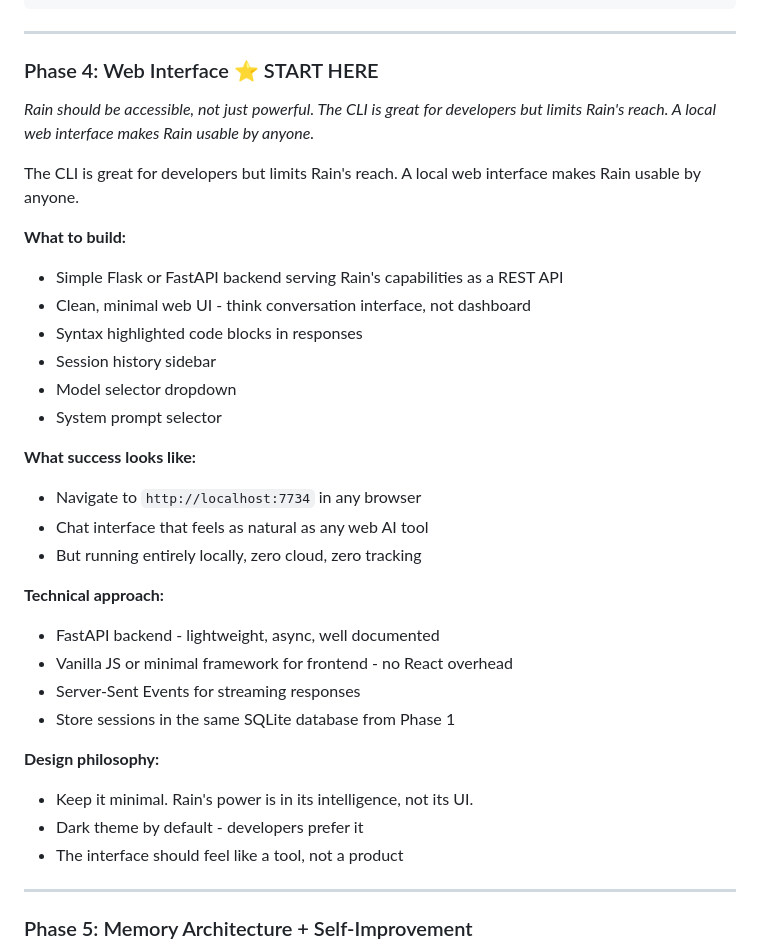
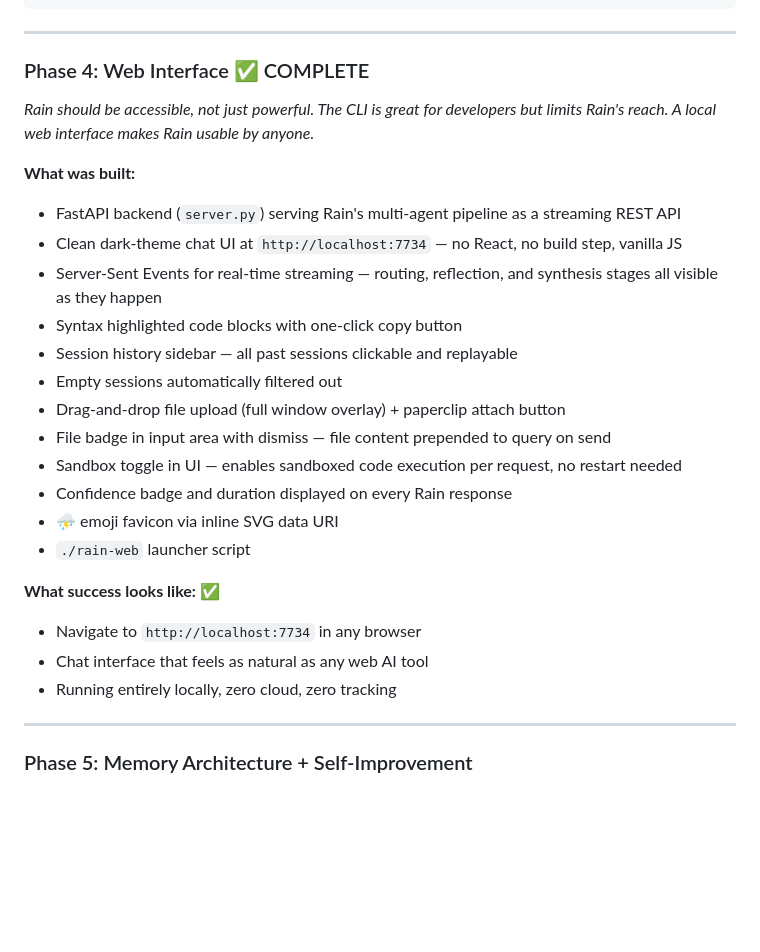
Before and after one commit to ericscalibur/Rain, a Markdown page: ROADMAP.md, the part around one of its changes. Drawn GitHub-style; blank space fills up the shorter version.

```diff
--- a/ROADMAP.md
+++ b/ROADMAP.md
@@ -182,34 +192,27 @@ Rain routes every query to the most appropriate specialized agent. A reflection
 
 ---
 
-### Phase 4: Web Interface ⭐ START HERE
+### Phase 4: Web Interface ✅ COMPLETE
 *Rain should be accessible, not just powerful. The CLI is great for developers but limits Rain's reach. A local web interface makes Rain usable by anyone.*
 
-The CLI is great for developers but limits Rain's reach. A local web interface makes Rain usable by anyone.
+**What was built:**
+- FastAPI backend (`server.py`) serving Rain's multi-agent pipeline as a streaming REST API
+- Clean dark-theme chat UI at `http://localhost:7734` — no React, no build step, vanilla JS
+- Server-Sent Events for real-time streaming — routing, reflection, and synthesis stages all visible as they happen
+- Syntax highlighted code blocks with one-click copy button
+- Session history sidebar — all past sessions clickable and replayable
+- Empty sessions automatically filtered out
+- Drag-and-drop file upload (full window overlay) + paperclip attach button
+- File badge in input area with dismiss — file content prepended to query on send
+- Sandbox toggle in UI — enables sandboxed code execution per request, no restart needed
+- Confidence badge and duration displayed on every Rain response
+- ⛈️ emoji favicon via inline SVG data URI
+- `./rain-web` launcher script
 
-**What to build:**
-- Simple Flask or FastAPI backend serving Rain's capabilities as a REST API
-- Clean, minimal web UI - think conversation interface, not dashboard
-- Syntax highlighted code blocks in responses
-- Session history sidebar
-- Model selector dropdown
-- System prompt selector
-
-**What success looks like:**
+**What success looks like:** ✅
 - Navigate to `http://localhost:7734` in any browser
 - Chat interface that feels as natural as any web AI tool
-- But running entirely locally, zero cloud, zero tracking
-
-**Technical approach:**
-- FastAPI backend - lightweight, async, well documented
-- Vanilla JS or minimal framework for frontend - no React overhead
-- Server-Sent Events for streaming responses
-- Store sessions in the same SQLite database from Phase 1
-
-**Design philosophy:**
-- Keep it minimal. Rain's power is in its intelligence, not its UI.
-- Dark theme by default - developers prefer it
-- The interface should feel like a tool, not a product
+- Running entirely locally, zero cloud, zero tracking
 
 ---
 
```
Also changed, not shown: other parts of ROADMAP.md (+34 -24 lines).
